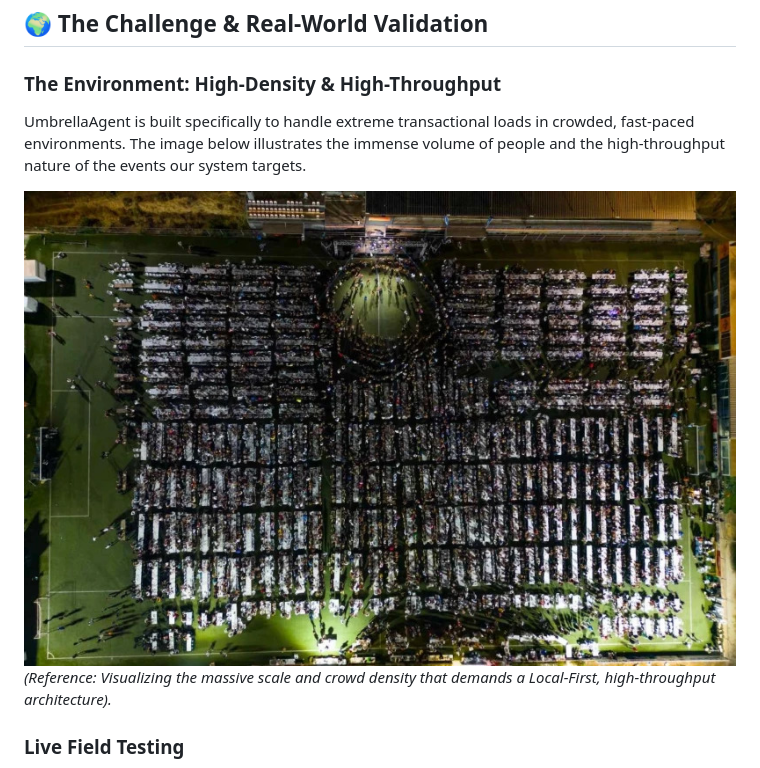
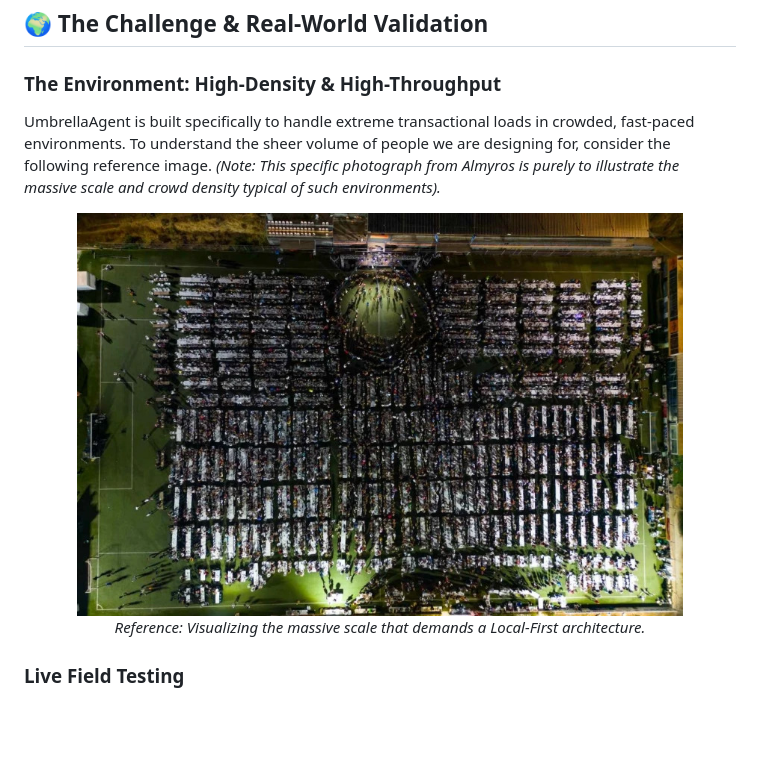
Before and after one commit to petrakisg/UmbrellaAgent-Publications, a Markdown page: README.md, the part around one of its changes. Rendered like a GitHub page; blank space fills up the shorter version.

Commit message:
Beautify image layout and refine image contexts

```diff
--- a/README.md
+++ b/README.md
@@ -57,10 +63,14 @@ Behind the scenes, managers use the Admin interface to track live analytics, mon
 ## 🌍 The Challenge & Real-World Validation
 
 ### The Environment: High-Density & High-Throughput
-UmbrellaAgent is built specifically to handle extreme transactional loads in crowded, fast-paced environments. The image below illustrates the immense volume of people and the high-throughput nature of the events our system targets.
+UmbrellaAgent is built specifically to handle extreme transactional loads in crowded, fast-paced environments. To understand the sheer volume of people we are designing for, consider the following reference image.
+*(Note: This specific photograph from Almyros is purely to illustrate the massive scale and crowd density typical of such environments).*
 
-![High-Density Event Scale](./images/samolis%20almyros.jpg)
-*(Reference: Visualizing the massive scale and crowd density that demands a Local-First, high-throughput architecture).*
+<p align="center">
+  <img src="./images/samolis%20almyros.jpg" alt="High-Density Event Scale" width="85%">
+  <br>
+  <em>Reference: Visualizing the massive scale that demands a Local-First architecture.</em>
+</p>
 
 ### Live Field Testing
 To validate our research, UmbrellaAgent was deployed in live, real-world conditions. The photograph below captures the system in action during a live event—with the UmbrellaAgent interface actively running on the terminal in the foreground, while the party takes place in the background.
```
Also changed, not shown: other parts of README.md (+14 -5 lines).
